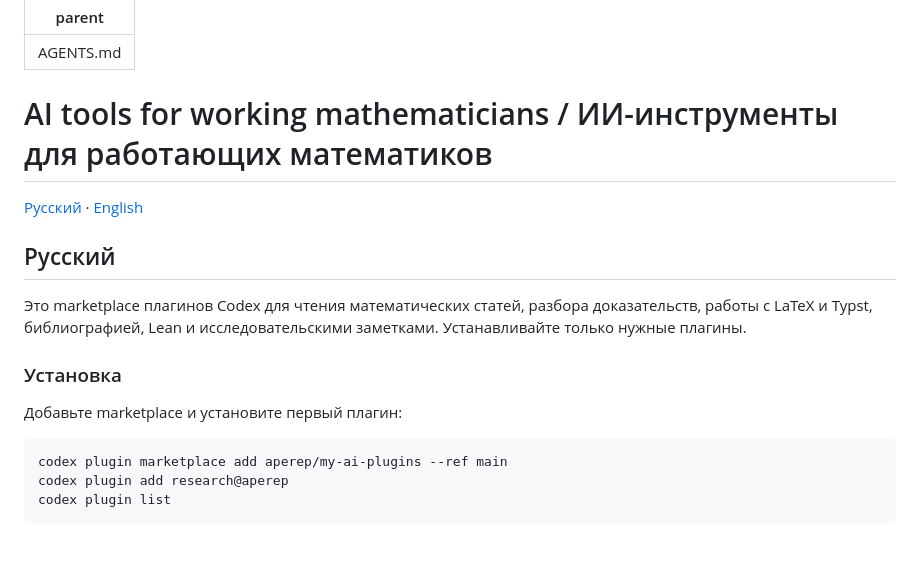
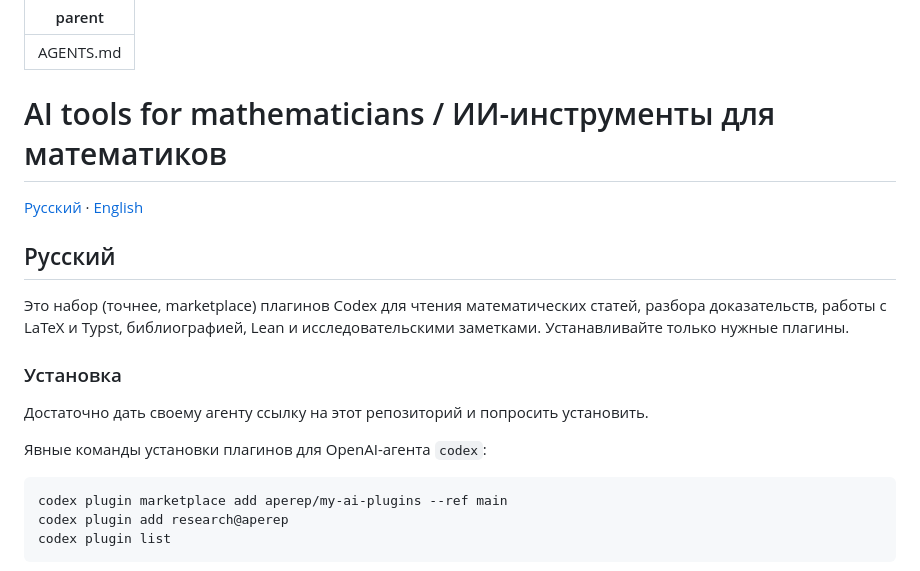
Before and after one commit to aperep/my-ai-plugins, a Markdown page: README.md, the part around the change. Rendered like a GitHub page; blank space fills up the shorter version.

````diff
--- a/README.md
+++ b/README.md
@@ -2,19 +2,21 @@
 parent: AGENTS.md
 ---
 
-# AI tools for working mathematicians / ИИ-инструменты для работающих математиков
+# AI tools for mathematicians / ИИ-инструменты для математиков
 
 [Русский](#русский) · [English](#english)
 
 ## Русский
 
-Это marketplace плагинов Codex для чтения математических статей, разбора
+Это набор (точнее, marketplace) плагинов Codex для чтения математических статей, разбора
 доказательств, работы с LaTeX и Typst, библиографией, Lean и исследовательскими
 заметками. Устанавливайте только нужные плагины.
 
 ### Установка
 
-Добавьте marketplace и установите первый плагин:
+Достаточно дать своему агенту ссылку на этот репозиторий и попросить установить.
+
+Явные команды установки плагинов для OpenAI-агента `codex`:
 
 ```sh
 codex plugin marketplace add aperep/my-ai-plugins --ref main
````
